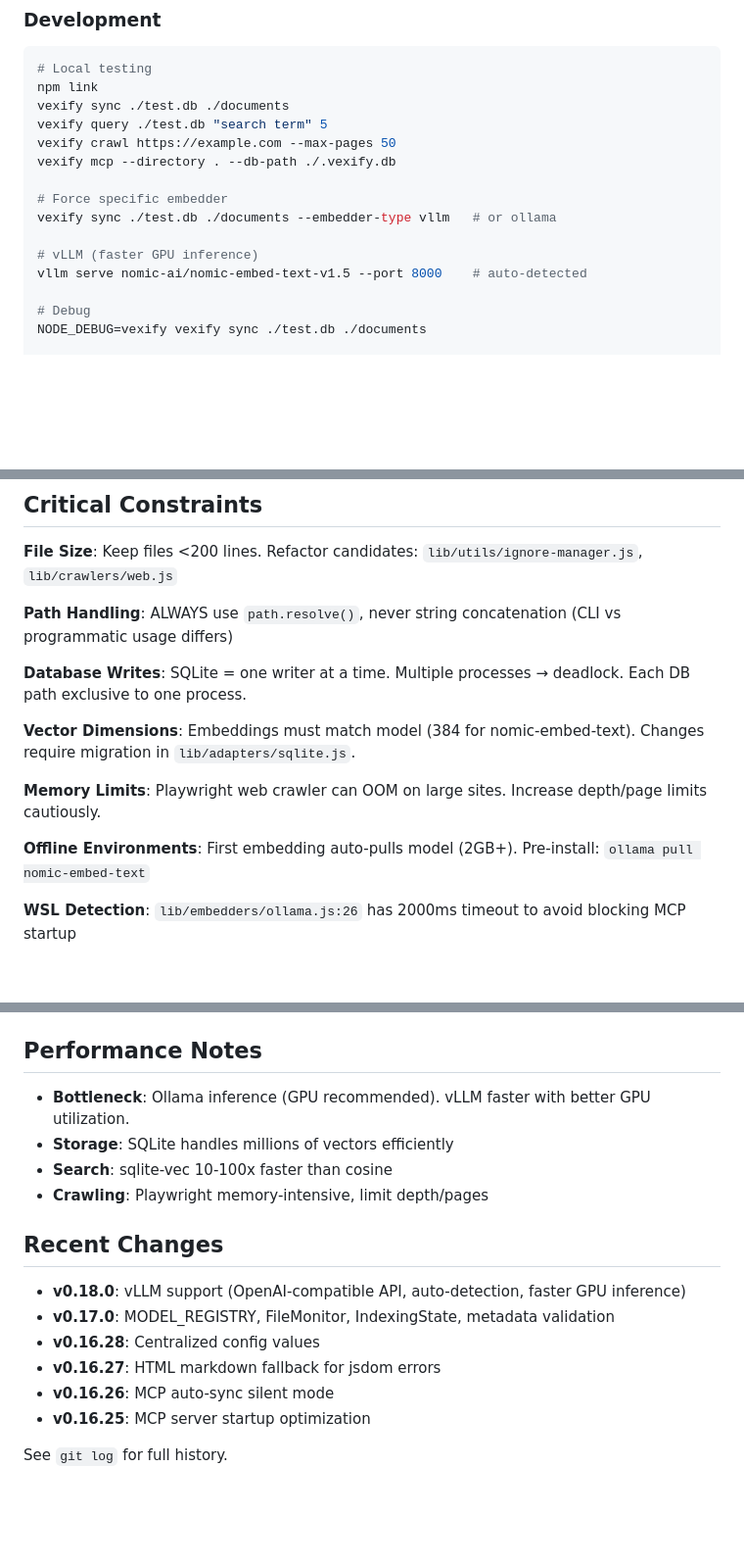
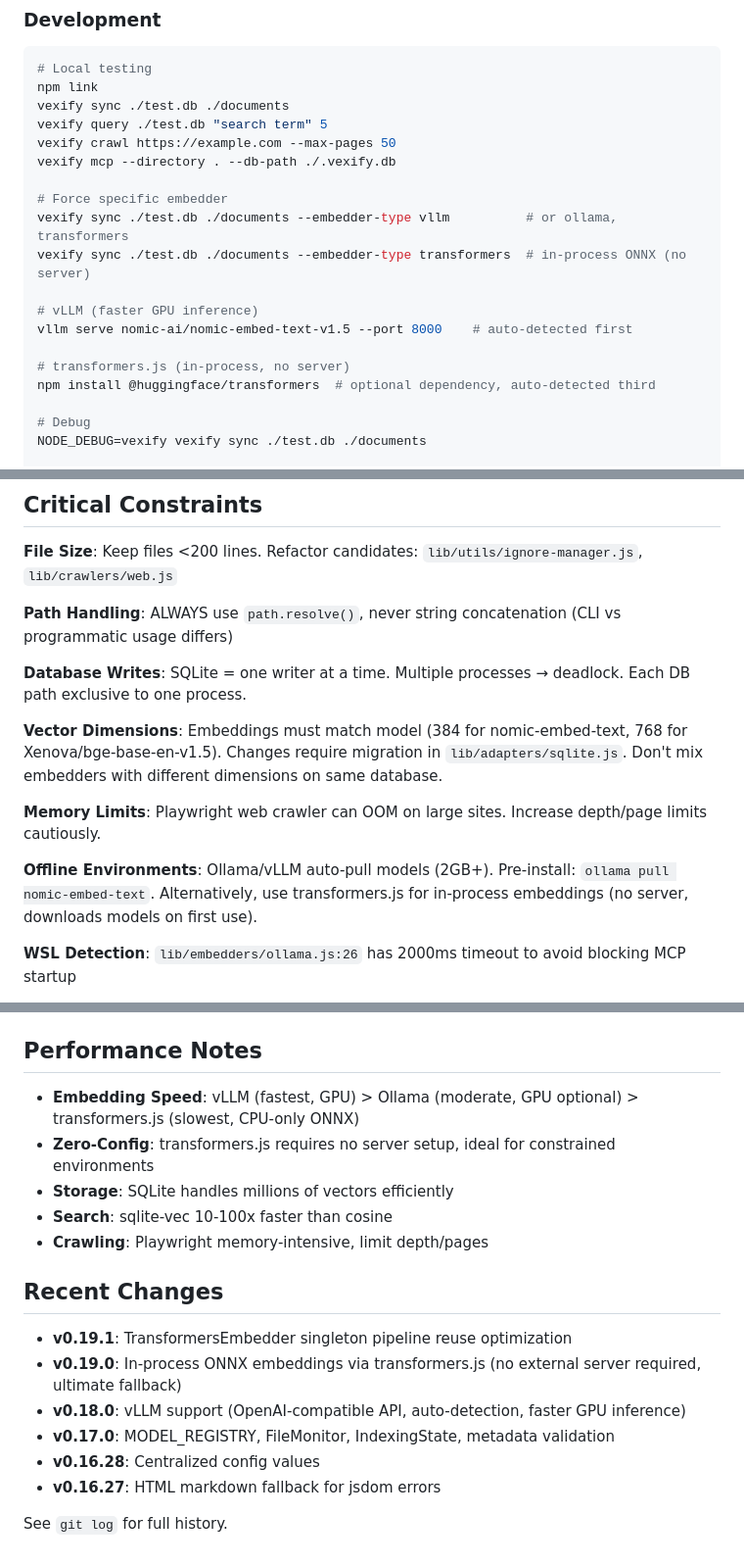
Before and after one commit to AnEntrypoint/vexify, a Markdown page: CLAUDE.md, 3 parts joined by grey strips. Shown: that part at 98% size. GitHub-like rendering; blank space fills up the shorter version.

```diff
--- a/CLAUDE.md
+++ b/CLAUDE.md
@@ -54,10 +56,14 @@ vexify crawl https://example.com --max-pages 50
 vexify mcp --directory . --db-path ./.vexify.db
 
 # Force specific embedder
-vexify sync ./test.db ./documents --embedder-type vllm   # or ollama
+vexify sync ./test.db ./documents --embedder-type vllm          # or ollama, transformers
+vexify sync ./test.db ./documents --embedder-type transformers  # in-process ONNX (no server)
 
 # vLLM (faster GPU inference)
-vllm serve nomic-ai/nomic-embed-text-v1.5 --port 8000    # auto-detected
+vllm serve nomic-ai/nomic-embed-text-v1.5 --port 8000    # auto-detected first
+
+# transformers.js (in-process, no server)
+npm install @huggingface/transformers  # optional dependency, auto-detected third
 
 # Debug
 NODE_DEBUG=vexify vexify sync ./test.db ./documents
@@ -90,11 +96,11 @@ wc -l lib/**/*.js                                               # Check line cou
 
 **Database Writes**: SQLite = one writer at a time. Multiple processes → deadlock. Each DB path exclusive to one process.
 
-**Vector Dimensions**: Embeddings must match model (384 for nomic-embed-text). Changes require migration in `lib/adapters/sqlite.js`.
+**Vector Dimensions**: Embeddings must match model (384 for nomic-embed-text, 768 for Xenova/bge-base-en-v1.5). Changes require migration in `lib/adapters/sqlite.js`. Don't mix embedders with different dimensions on same database.
 
 **Memory Limits**: Playwright web crawler can OOM on large sites. Increase depth/page limits cautiously.
 
-**Offline Environments**: First embedding auto-pulls model (2GB+). Pre-install: `ollama pull nomic-embed-text`
+**Offline Environments**: Ollama/vLLM auto-pull models (2GB+). Pre-install: `ollama pull nomic-embed-text`. Alternatively, use transformers.js for in-process embeddings (no server, downloads models on first use).
 
 **WSL Detection**: `lib/embedders/ollama.js:26` has 2000ms timeout to avoid blocking MCP startup
 
@@ -263,18 +281,19 @@ All in `dependencies` (not `devDependencies`).
 
 ## Performance Notes
 
-- **Bottleneck**: Ollama inference (GPU recommended). vLLM faster with better GPU utilization.
+- **Embedding Speed**: vLLM (fastest, GPU) > Ollama (moderate, GPU optional) > transformers.js (slowest, CPU-only ONNX)
+- **Zero-Config**: transformers.js requires no server setup, ideal for constrained environments
 - **Storage**: SQLite handles millions of vectors efficiently
 - **Search**: sqlite-vec 10-100x faster than cosine
 - **Crawling**: Playwright memory-intensive, limit depth/pages
 
 ## Recent Changes
 
+- **v0.19.1**: TransformersEmbedder singleton pipeline reuse optimization
+- **v0.19.0**: In-process ONNX embeddings via transformers.js (no external server required, ultimate fallback)
 - **v0.18.0**: vLLM support (OpenAI-compatible API, auto-detection, faster GPU inference)
 - **v0.17.0**: MODEL_REGISTRY, FileMonitor, IndexingState, metadata validation
 - **v0.16.28**: Centralized config values
 - **v0.16.27**: HTML markdown fallback for jsdom errors
-- **v0.16.26**: MCP auto-sync silent mode
-- **v0.16.25**: MCP server startup optimization
 
 See `git log` for full history.
```
Also changed, not shown: other parts of CLAUDE.md (+19 -5 lines).
